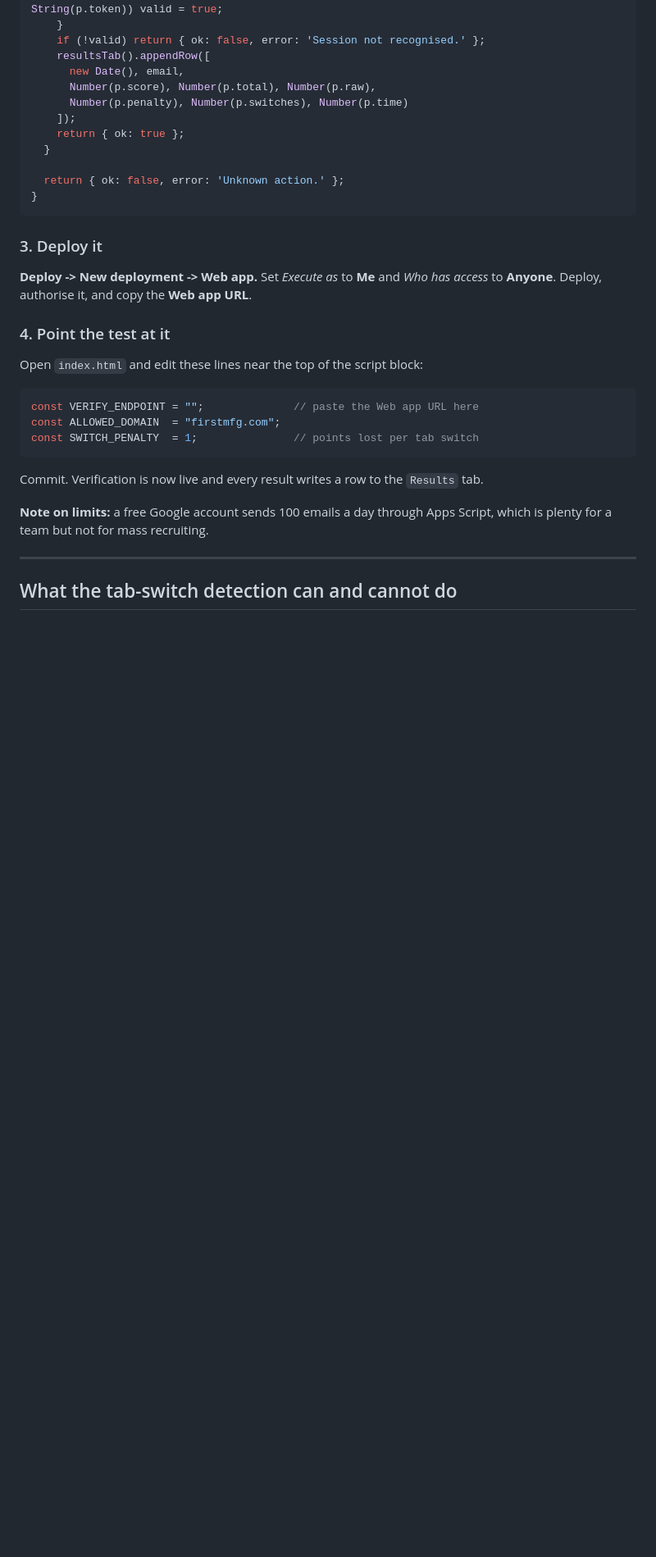
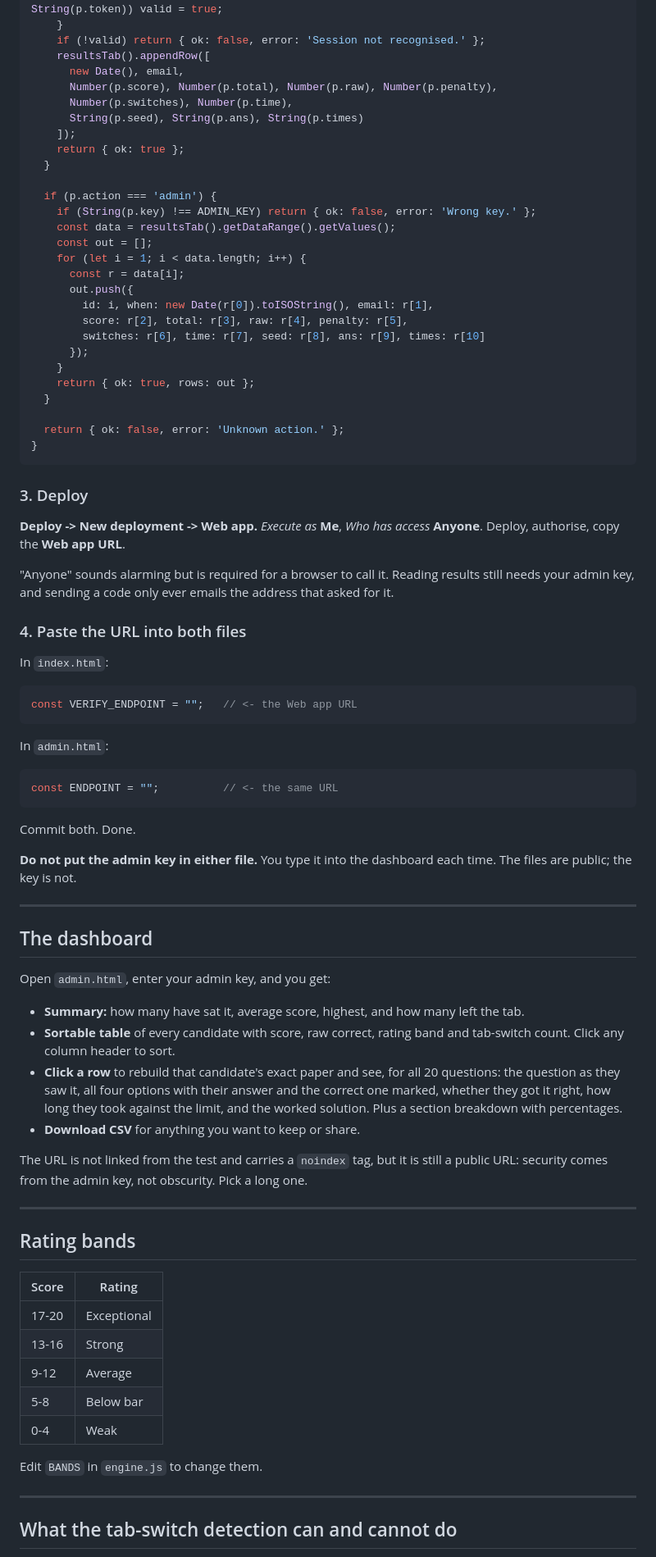
Before and after one commit to jibranzia1/aptitude-test, a Markdown page: README.md, the part around one of its changes. Shown at 82% size. Rendered like a GitHub page; blank space fills up the shorter version.

Commit message:
Document the dashboard and the admin endpoint

````diff
--- a/README.md
+++ b/README.md
@@ -104,33 +115,82 @@ function handle(p) {
     if (!valid) return { ok: false, error: 'Session not recognised.' };
     resultsTab().appendRow([
       new Date(), email,
-      Number(p.score), Number(p.total), Number(p.raw),
-      Number(p.penalty), Number(p.switches), Number(p.time)
+      Number(p.score), Number(p.total), Number(p.raw), Number(p.penalty),
+      Number(p.switches), Number(p.time),
+      String(p.seed), String(p.ans), String(p.times)
     ]);
     return { ok: true };
+  }
+
+  if (p.action === 'admin') {
+    if (String(p.key) !== ADMIN_KEY) return { ok: false, error: 'Wrong key.' };
+    const data = resultsTab().getDataRange().getValues();
+    const out = [];
+    for (let i = 1; i < data.length; i++) {
+      const r = data[i];
+      out.push({
+        id: i, when: new Date(r[0]).toISOString(), email: r[1],
+        score: r[2], total: r[3], raw: r[4], penalty: r[5],
+        switches: r[6], time: r[7], seed: r[8], ans: r[9], times: r[10]
+      });
+    }
+    return { ok: true, rows: out };
   }
 
   return { ok: false, error: 'Unknown action.' };
 }
 ```
 
-### 3. Deploy it
+### 3. Deploy
 
-**Deploy -> New deployment -> Web app.** Set *Execute as* to **Me** and *Who has access* to **Anyone**. Deploy, authorise it, and copy the **Web app URL**.
+**Deploy -> New deployment -> Web app.** *Execute as* **Me**, *Who has access* **Anyone**. Deploy, authorise, copy the **Web app URL**.
 
-### 4. Point the test at it
+"Anyone" sounds alarming but is required for a browser to call it. Reading results still needs your admin key, and sending a code only ever emails the address that asked for it.
 
-Open `index.html` and edit these lines near the top of the script block:
+### 4. Paste the URL into both files
+
+In `index.html`:
 
 ```javascript
-const VERIFY_ENDPOINT = "";              // paste the Web app URL here
-const ALLOWED_DOMAIN  = "firstmfg.com";
-const SWITCH_PENALTY  = 1;               // points lost per tab switch
+const VERIFY_ENDPOINT = "";   // <- the Web app URL
 ```
 
-Commit. Verification is now live and every result writes a row to the `Results` tab.
+In `admin.html`:
 
-**Note on limits:** a free Google account sends 100 emails a day through Apps Script, which is plenty for a team but not for mass recruiting.
+```javascript
+const ENDPOINT = "";          // <- the same URL
+```
+
+Commit both. Done.
+
+**Do not put the admin key in either file.** You type it into the dashboard each time. The files are public; the key is not.
+
+---
+
+## The dashboard
+
+Open `admin.html`, enter your admin key, and you get:
+
+- **Summary:** how many have sat it, average score, highest, and how many left the tab.
+- **Sortable table** of every candidate with score, raw correct, rating band and tab-switch count. Click any column header to sort.
+- **Click a row** to rebuild that candidate's exact paper and see, for all 20 questions: the question as they saw it, all four options with their answer and the correct one marked, whether they got it right, how long they took against the limit, and the worked solution. Plus a section breakdown with percentages.
+- **Download CSV** for anything you want to keep or share.
+
+The URL is not linked from the test and carries a `noindex` tag, but it is still a public URL: security comes from the admin key, not obscurity. Pick a long one.
+
+---
+
+## Rating bands
+
+| Score | Rating |
+|---|---|
+| 17-20 | Exceptional |
+| 13-16 | Strong |
+| 9-12 | Average |
+| 5-8 | Below bar |
+| 0-4 | Weak |
+
+Edit `BANDS` in `engine.js` to change them.
 
 ---
 
````
Also changed, not shown: other parts of README.md (+38 -28 lines).
